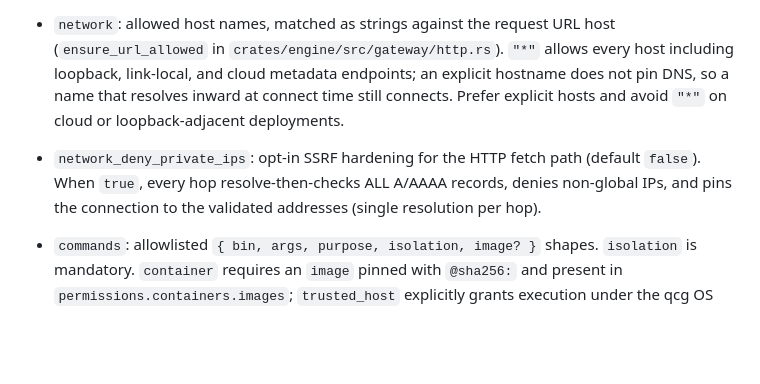
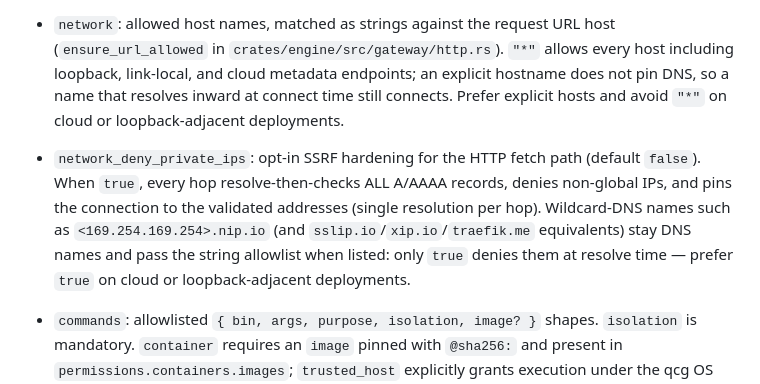
Before and after one commit to t-koba/qcg, a Markdown page: docs/contract-reference.md, the part around the change. GitHub-like rendering; blank space fills up the shorter version.

```diff
--- a/docs/contract-reference.md
+++ b/docs/contract-reference.md
@@ -284,7 +284,7 @@ effects are denied unless explicitly declared.
   files. Paths are normalized and symlink escapes are rejected.
 - `fs_write`: include `workspace` to allow workspace writes.
 - `network`: allowed host names, matched as strings against the request URL host (`ensure_url_allowed` in `crates/engine/src/gateway/http.rs`). `"*"` allows every host including loopback, link-local, and cloud metadata endpoints; an explicit hostname does not pin DNS, so a name that resolves inward at connect time still connects. Prefer explicit hosts and avoid `"*"` on cloud or loopback-adjacent deployments.
-- `network_deny_private_ips`: opt-in SSRF hardening for the HTTP fetch path (default `false`). When `true`, every hop resolve-then-checks ALL A/AAAA records, denies non-global IPs, and pins the connection to the validated addresses (single resolution per hop).
+- `network_deny_private_ips`: opt-in SSRF hardening for the HTTP fetch path (default `false`). When `true`, every hop resolve-then-checks ALL A/AAAA records, denies non-global IPs, and pins the connection to the validated addresses (single resolution per hop). Wildcard-DNS names such as `<169.254.169.254>.nip.io` (and `sslip.io`/`xip.io`/`traefik.me` equivalents) stay DNS names and pass the string allowlist when listed: only `true` denies them at resolve time — prefer `true` on cloud or loopback-adjacent deployments.
 - `commands`: allowlisted `{ bin, args, purpose, isolation, image? }` shapes.
   `isolation` is mandatory. `container` requires an `image` pinned with
   `@sha256:` and present in `permissions.containers.images`; `trusted_host`
```
Also changed, not shown: docs/security.md (+1 -1 lines).
